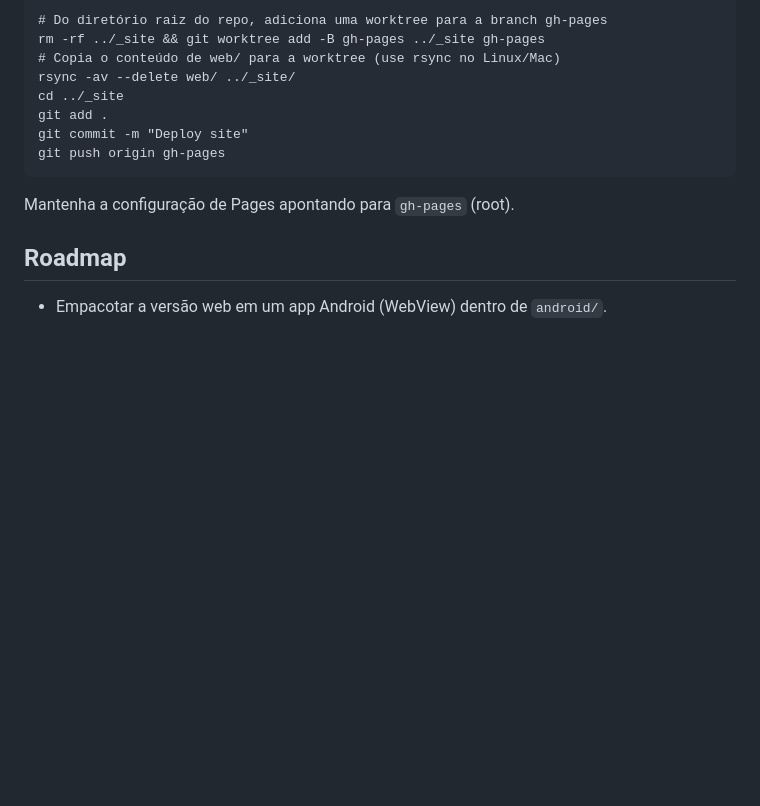
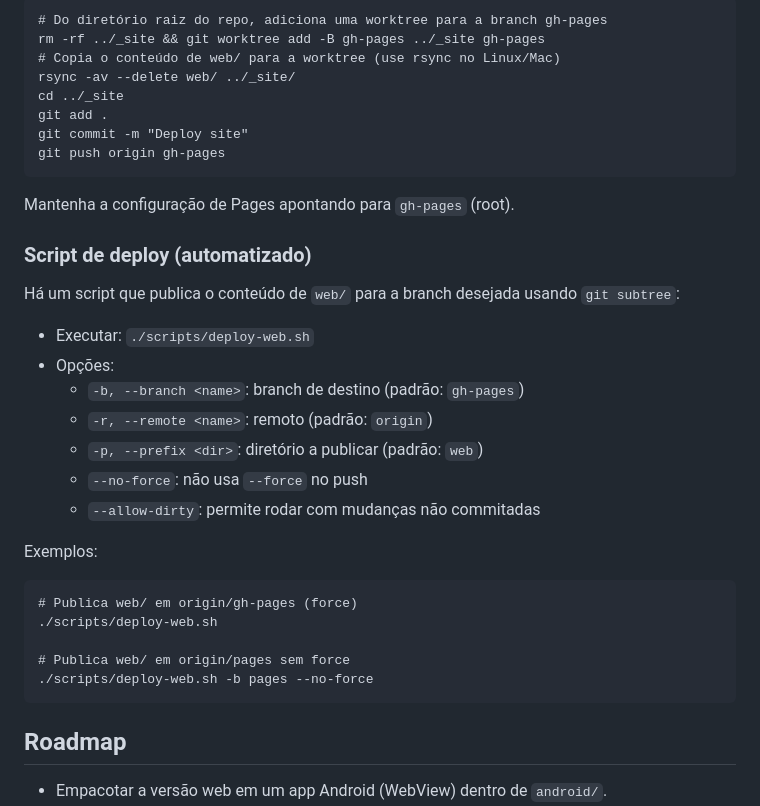
Before and after one commit to arthurmoreno/palavras-cruzadas-medico, a Markdown page: README.md, the part around the change. Drawn GitHub-style; blank space fills up the shorter version.

Commit message:
docs: document deploy script usage

````diff
--- a/README.md
+++ b/README.md
@@ -102,6 +102,28 @@ git push origin gh-pages
 
 Mantenha a configuração de Pages apontando para `gh-pages` (root).
 
+### Script de deploy (automatizado)
+
+Há um script que publica o conteúdo de `web/` para a branch desejada usando `git subtree`:
+
+- Executar: `./scripts/deploy-web.sh`
+- Opções:
+  - `-b, --branch <name>`: branch de destino (padrão: `gh-pages`)
+  - `-r, --remote <name>`: remoto (padrão: `origin`)
+  - `-p, --prefix <dir>`: diretório a publicar (padrão: `web`)
+  - `--no-force`: não usa `--force` no push
+  - `--allow-dirty`: permite rodar com mudanças não commitadas
+
+Exemplos:
+
+```
+# Publica web/ em origin/gh-pages (force)
+./scripts/deploy-web.sh
+
+# Publica web/ em origin/pages sem force
+./scripts/deploy-web.sh -b pages --no-force
+```
+
 ## Roadmap
 
 - Empacotar a versão web em um app Android (WebView) dentro de `android/`.
````
